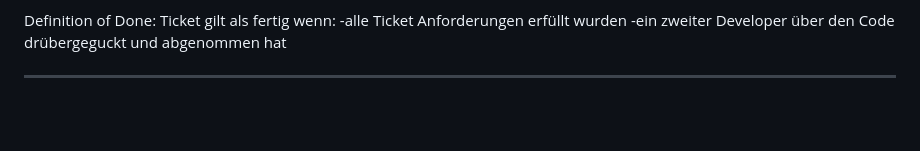
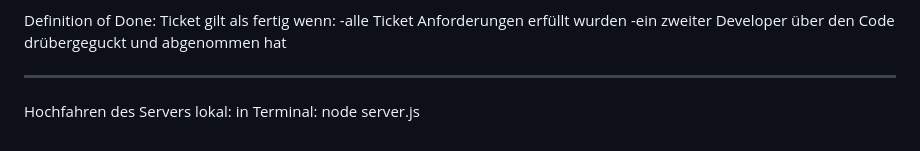
Before and after one commit to NoHealNeeded/Projekt-WWW, a Markdown page: README.md, the part around the change. Rendered like a GitHub page; blank space fills up the shorter version.

Commit message:
Information, wie man den Webserver hochfährt hinzugefügt

```diff
--- a/README.md
+++ b/README.md
@@ -65,3 +65,5 @@ Definition of Done: Ticket gilt als fertig wenn:
 
 
 --------------------------------------------------------------------------------------------------------------------------------------
+
+Hochfahren des Servers lokal: in Terminal: node server.js
```
